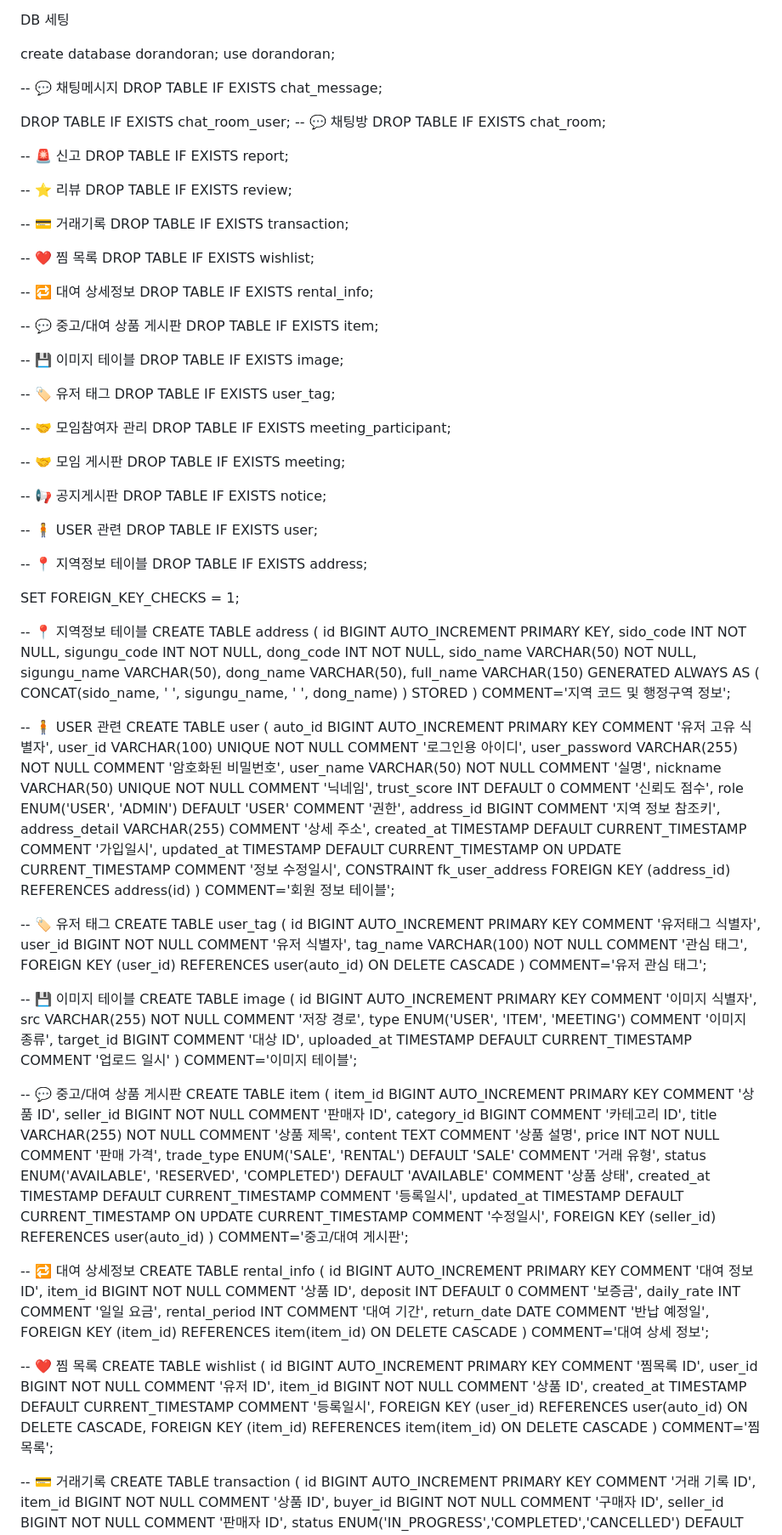
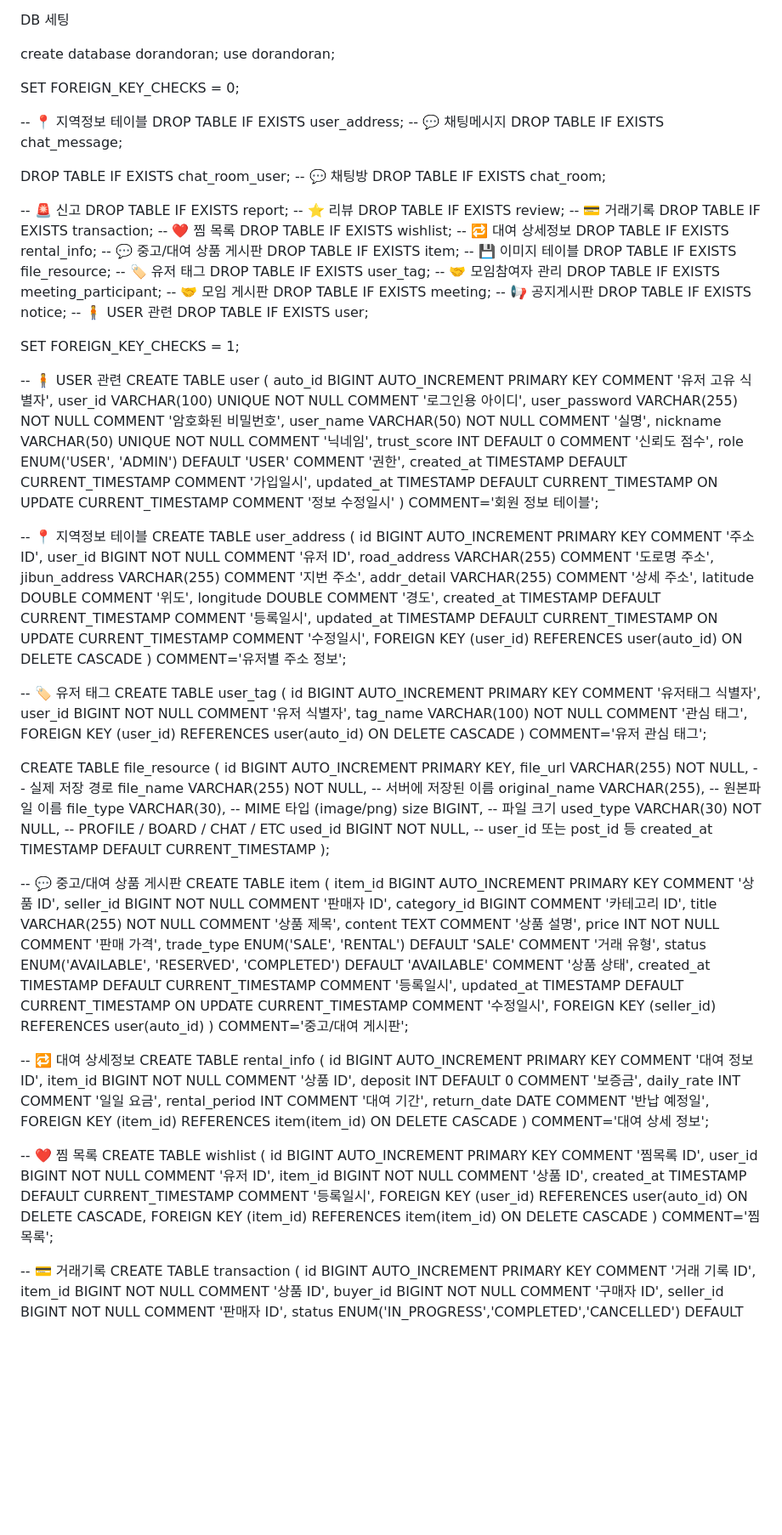
Before and after one commit to Meroong/BackEndGimalProject, a Markdown page: README.md, the part around one of its changes. Shown at 85% size. Drawn GitHub-style; blank space fills up the shorter version.

```diff
--- a/README.md
+++ b/README.md
@@ -9,6 +9,11 @@ DB 세팅
 create database dorandoran;
 use dorandoran;
 
+
+SET FOREIGN_KEY_CHECKS = 0;
+
+-- 📍 지역정보 테이블
+DROP TABLE IF EXISTS user_address;
 -- 💬 채팅메시지
 DROP TABLE IF EXISTS chat_message;
 
@@ -18,60 +23,31 @@ DROP TABLE IF EXISTS chat_room;
 
 -- 🚨 신고
 DROP TABLE IF EXISTS report;
-
 -- ⭐ 리뷰
 DROP TABLE IF EXISTS review;
-
 -- 💳 거래기록
 DROP TABLE IF EXISTS transaction;
-
 -- ❤️ 찜 목록
 DROP TABLE IF EXISTS wishlist;
-
 -- 🔁 대여 상세정보
 DROP TABLE IF EXISTS rental_info;
-
 -- 💬 중고/대여 상품 게시판
 DROP TABLE IF EXISTS item;
-
 -- 💾 이미지 테이블
-DROP TABLE IF EXISTS image;
-
+DROP TABLE IF EXISTS file_resource;
 -- 🏷️ 유저 태그
 DROP TABLE IF EXISTS user_tag;
-
 -- 🤝 모임참여자 관리
 DROP TABLE IF EXISTS meeting_participant;
-
 -- 🤝 모임 게시판
 DROP TABLE IF EXISTS meeting;
-
 -- 📢 공지게시판
 DROP TABLE IF EXISTS notice;
-
 -- 🧍 USER 관련
 DROP TABLE IF EXISTS user;
 
--- 📍 지역정보 테이블
-DROP TABLE IF EXISTS address;
-
-
 SET FOREIGN_KEY_CHECKS = 1;
 
-
--- 📍 지역정보 테이블
-CREATE TABLE address (
-    id BIGINT AUTO_INCREMENT PRIMARY KEY,
-    sido_code INT NOT NULL,
-    sigungu_code INT NOT NULL,
-    dong_code INT NOT NULL,
-    sido_name VARCHAR(50) NOT NULL,
-    sigungu_name VARCHAR(50),
-    dong_name VARCHAR(50),
-    full_name VARCHAR(150) GENERATED ALWAYS AS (
-        CONCAT(sido_name, ' ', sigungu_name, ' ', dong_name)
-    ) STORED
-) COMMENT='지역 코드 및 행정구역 정보';
 
 
 -- 🧍 USER 관련
@@ -83,12 +59,26 @@ CREATE TABLE user (
     nickname VARCHAR(50) UNIQUE NOT NULL COMMENT '닉네임',
     trust_score INT DEFAULT 0 COMMENT '신뢰도 점수',
     role ENUM('USER', 'ADMIN') DEFAULT 'USER' COMMENT '권한',
-    address_id BIGINT COMMENT '지역 정보 참조키',
-    address_detail VARCHAR(255) COMMENT '상세 주소',
     created_at TIMESTAMP DEFAULT CURRENT_TIMESTAMP COMMENT '가입일시',
-    updated_at TIMESTAMP DEFAULT CURRENT_TIMESTAMP ON UPDATE CURRENT_TIMESTAMP COMMENT '정보 수정일시',
-    CONSTRAINT fk_user_address FOREIGN KEY (address_id) REFERENCES address(id)
+    updated_at TIMESTAMP DEFAULT CURRENT_TIMESTAMP ON UPDATE CURRENT_TIMESTAMP COMMENT '정보 수정일시'
 ) COMMENT='회원 정보 테이블';
+
+
+
+-- 📍 지역정보 테이블
+CREATE TABLE user_address (
+    id BIGINT AUTO_INCREMENT PRIMARY KEY COMMENT '주소 ID',
+    user_id BIGINT NOT NULL COMMENT '유저 ID',
+    road_address VARCHAR(255)  COMMENT '도로명 주소',
+    jibun_address VARCHAR(255)  COMMENT '지번 주소',
+    addr_detail VARCHAR(255) COMMENT '상세 주소',
+    latitude DOUBLE COMMENT '위도',
+    longitude DOUBLE COMMENT '경도',
+    created_at TIMESTAMP DEFAULT CURRENT_TIMESTAMP COMMENT '등록일시',
+    updated_at TIMESTAMP DEFAULT CURRENT_TIMESTAMP ON UPDATE CURRENT_TIMESTAMP COMMENT '수정일시',
+    FOREIGN KEY (user_id) REFERENCES user(auto_id) ON DELETE CASCADE
+) COMMENT='유저별 주소 정보';
+
 
 
 -- 🏷️ 유저 태그
@@ -100,14 +90,21 @@ CREATE TABLE user_tag (
 ) COMMENT='유저 관심 태그';
 
 
--- 💾 이미지 테이블
-CREATE TABLE image (
-    id BIGINT AUTO_INCREMENT PRIMARY KEY COMMENT '이미지 식별자',
-    src VARCHAR(255) NOT NULL COMMENT '저장 경로',
-    type ENUM('USER', 'ITEM', 'MEETING') COMMENT '이미지 종류',
-    target_id BIGINT COMMENT '대상 ID',
-    uploaded_at TIMESTAMP DEFAULT CURRENT_TIMESTAMP COMMENT '업로드 일시'
-) COMMENT='이미지 테이블';
+
+CREATE TABLE file_resource (
+    id BIGINT AUTO_INCREMENT PRIMARY KEY,
+    file_url VARCHAR(255) NOT NULL,     -- 실제 저장 경로
+    file_name VARCHAR(255) NOT NULL,    -- 서버에 저장된 이름
+    original_name VARCHAR(255),         -- 원본파일 이름
+    file_type VARCHAR(30),              -- MIME 타입 (image/png)
+    size BIGINT,                        -- 파일 크기
+    used_type VARCHAR(30) NOT NULL,     -- PROFILE / BOARD / CHAT / ETC
+    used_id BIGINT NOT NULL,            -- user_id 또는 post_id 등
+    created_at TIMESTAMP DEFAULT CURRENT_TIMESTAMP
+);
+
+
+
 
 
 -- 💬 중고/대여 상품 게시판
@@ -126,6 +123,7 @@ CREATE TABLE item (
 ) COMMENT='중고/대여 게시판';
 
 
+
 -- 🔁 대여 상세정보
 CREATE TABLE rental_info (
     id BIGINT AUTO_INCREMENT PRIMARY KEY COMMENT '대여 정보 ID',
@@ -138,6 +136,7 @@ CREATE TABLE rental_info (
 ) COMMENT='대여 상세 정보';
 
 
+
 -- ❤️ 찜 목록
 CREATE TABLE wishlist (
     id BIGINT AUTO_INCREMENT PRIMARY KEY COMMENT '찜목록 ID',
@@ -147,6 +146,7 @@ CREATE TABLE wishlist (
     FOREIGN KEY (user_id) REFERENCES user(auto_id) ON DELETE CASCADE,
     FOREIGN KEY (item_id) REFERENCES item(item_id) ON DELETE CASCADE
 ) COMMENT='찜 목록';
+
 
 
 -- 💳 거래기록
```
Also changed, not shown: other parts of README.md (+38 -81 lines).
